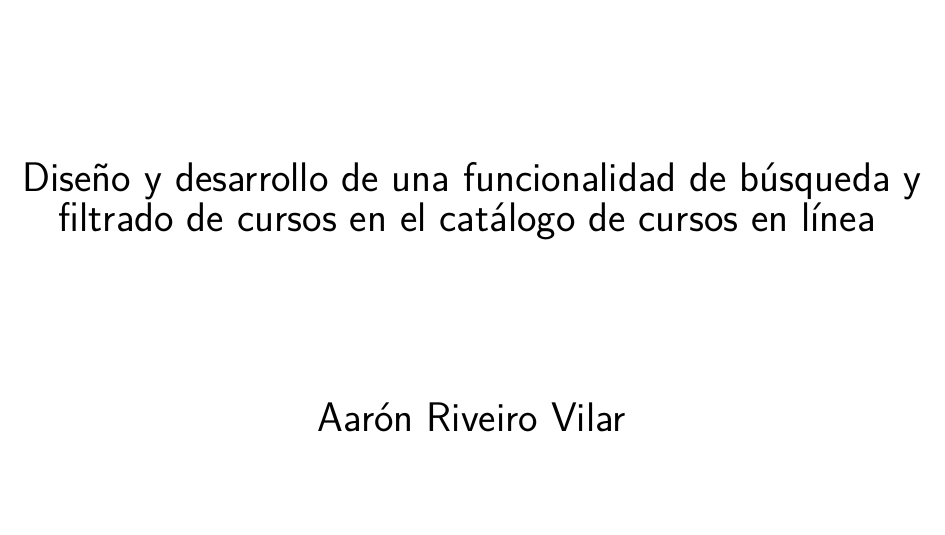
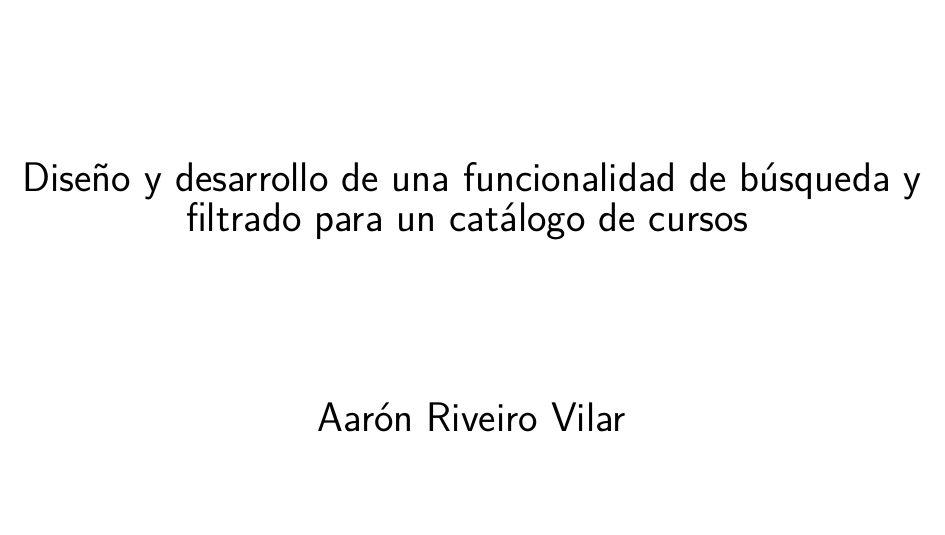
Before and after one commit to Pirito10/TFG-Memoria, a LaTeX document (memoria_TFG.tex): part of page 1 of 7, cut so that both start at the same text. Compiled offline with XeLaTeX; a missing font is replaced by an installed copy or a similar font.

Commit message:
modify title

```diff
--- a/memoria_TFG.tex
+++ b/memoria_TFG.tex
@@ -19,7 +19,7 @@
 % **************************************************
 % * Datos para la portada del TFG
 % **************************************************
-\title{Diseño y desarrollo de una funcionalidad de búsqueda y filtrado de cursos en el catálogo de cursos en línea}
+\title{Diseño y desarrollo de una funcionalidad de búsqueda y filtrado para un catálogo de cursos}
 \author{Aarón Riveiro Vilar}
 \titores{Manuel Caeiro Rodríguez}
 \curso{2025/2026}
```
